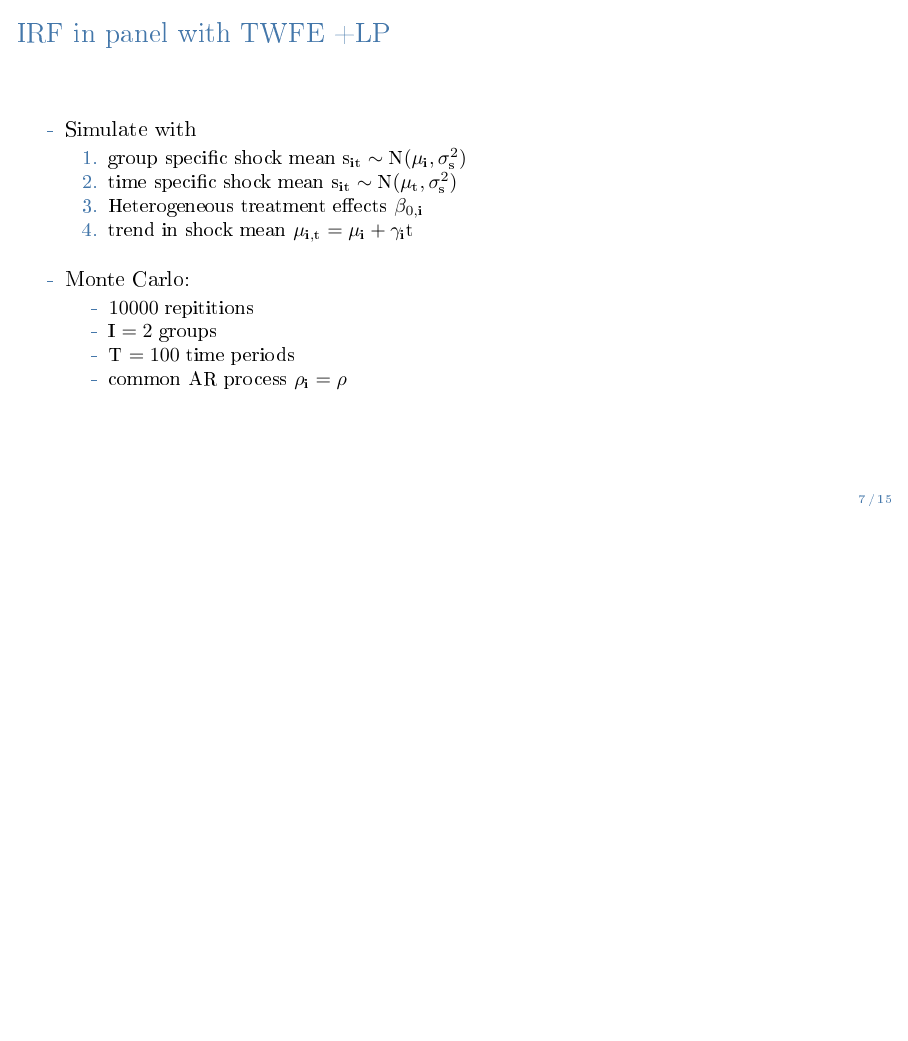
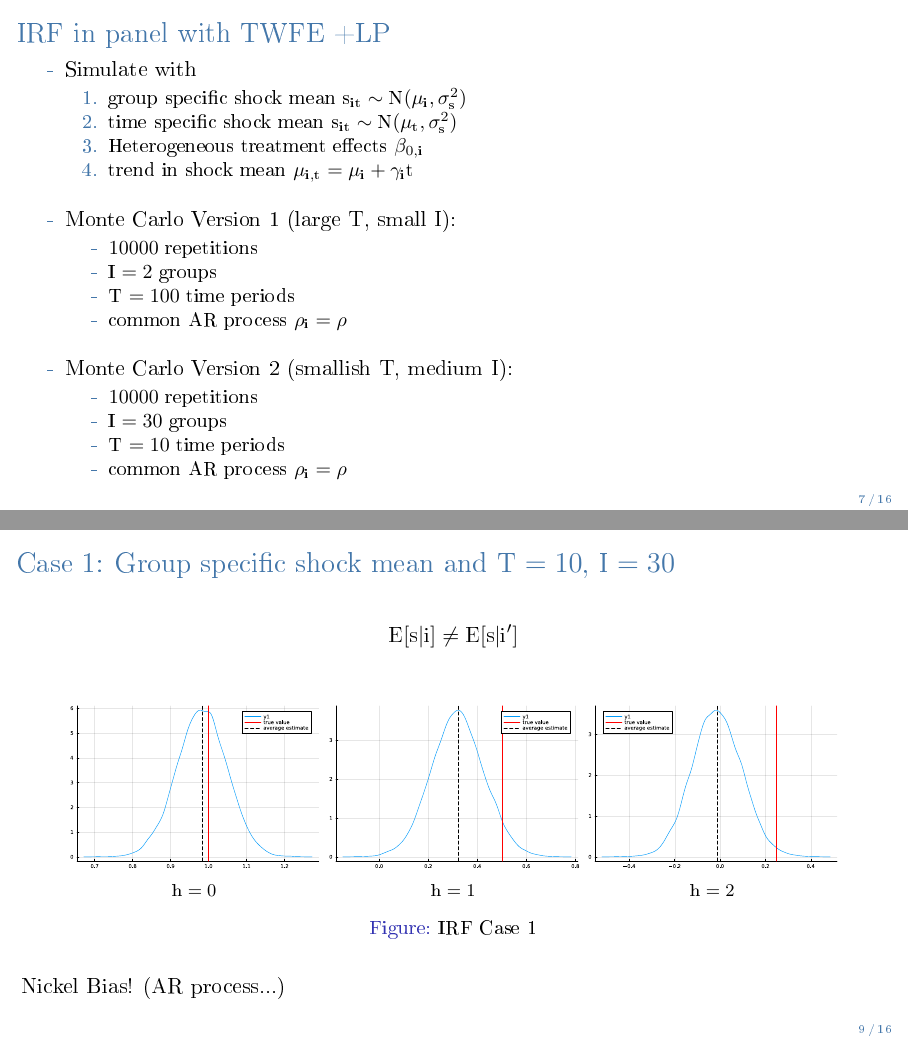
Before and after one commit to chrished/localprojection_panel, LaTeX slides (lp_panel.tex): page 7 of 15 before the commit and pages 7 and 9 of 16 after it, the two joined at a grey line, the shorter picture padded with empty space. The pictures show the PDF file lp_panel.pdf that the author committed with the source.

Commit message:
add simulation with smallish T and medium I, nickel bias

```diff
--- a/lp_panel.tex
+++ b/lp_panel.tex
@@ -110,11 +110,18 @@
             \item Heterogeneous treatment effects $\beta_{0,i}$
             \item trend in shock mean $\mu_{i,t} = \mu_i + \gamma_i t$
         \end{enumerate}
-        \item Monte Carlo:
+        \item Monte Carlo Version 1 (large T, small I):
             \begin{itemize}
-                \item $10 000$ repititions
+                \item $10 000$ repetitions
                 \item $I = 2$ groups
                 \item $T = 100$ time periods
+                \item common AR process $\rho_i=\rho$
+            \end{itemize}
+        \item Monte Carlo Version 2 (smallish T, medium I):
+            \begin{itemize}
+                \item $10 000$ repetitions
+                \item $I = 30$ groups
+                \item $T = 10$ time periods
                 \item common AR process $\rho_i=\rho$
             \end{itemize}
     \end{wideitemize}
@@ -140,7 +147,21 @@
 
 \end{frame}
 
+\begin{frame}
+    \frametitle{Case 1: Group specific shock mean and $T=10$, $I=30$}
+    \[E[s|i] \neq E[s|i'] \]
 
+
+\begin{figure}
+    \centering
+    \subfloat[$h=0$]{\includegraphics[width=0.3\textwidth]{./img/T10I30bh0case1.pdf}}
+    \subfloat[$h=1$]{\includegraphics[width=0.3\textwidth]{./img/T10I30bh1case1.pdf}}
+    \subfloat[$h=2$]{\includegraphics[width=0.3\textwidth]{./img/T10I30bh2case1.pdf}}
+  \caption{IRF Case 1}
+  \end{figure}
+
+\textbf{Nickel Bias! (AR process...)}
+\end{frame}
 \begin{frame}\frametitle{Case 2: Time specific shock mean (common across groups)}
     \[E[s|t]=E[s|t,i]=g t \]
 
```
Also changed, not shown: img/T10I30bh0case1.pdf (added), img/T10I30bh0case2.pdf (added), img/T10I30bh0case3.pdf (added), img/T10I30bh0case4a.pdf (added), img/T10I30bh0case4a_trend.pdf (added), img/T10I30bh0case4b.pdf (added), img/T10I30bh0case4b_trend.pdf (added), img/T10I30bh1case1.pdf (added), img/T10I30bh1case2.pdf (added), img/T10I30bh1case3.pdf (added), img/T10I30bh1case4a.pdf (added), img/T10I30bh1case4a_trend.pdf (added), img/T10I30bh1case4b.pdf (added), img/T10I30bh1case4b_trend.pdf (added), 9 more files, 1 other file.
